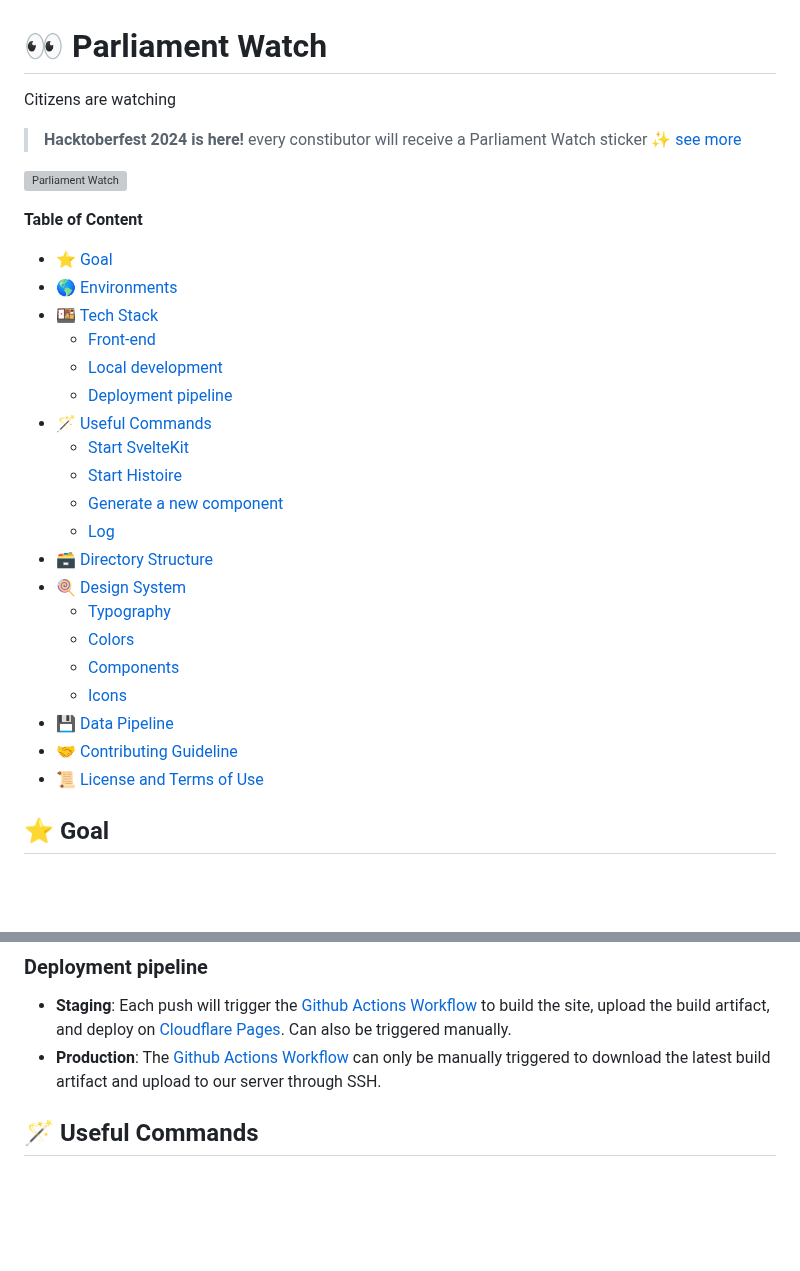
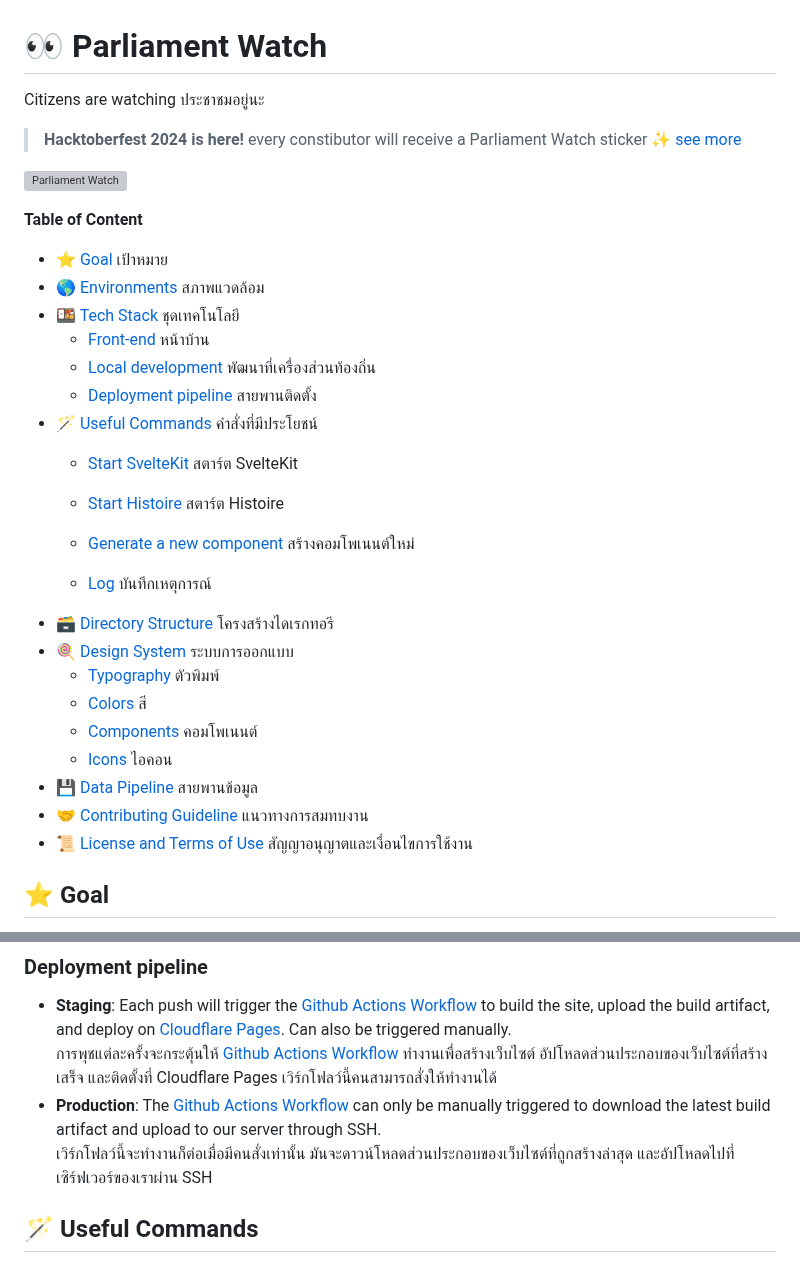
Before and after one commit to wevisdemo/parliament-watch, a Markdown page: README.md, 2 parts joined by grey strips. GitHub-like rendering; blank space fills up the shorter version; grey boxes are pictures that could not be loaded.

Commit message:
Translate TOC
Signed-off-by: Arthit Suriyawongkul <arthit@gmail.com>

```diff
--- a/README.md
+++ b/README.md
@@ -1,6 +1,6 @@
 # 👀 Parliament Watch
 
-Citizens are watching
+Citizens are watching ประชาชมอยู่นะ
 
 > **Hacktoberfest 2024 is here!** every constibutor will receive a Parliament Watch sticker ✨ [see more](https://www.facebook.com/wevisdemo/posts/pfbid06t4zjUoG2noQW1pow9PiN2wmVQpUTHUSyE44SZcpP7bAaRRGaQy9JU1iWpUnVQAnl)
 
@@ -11,26 +11,27 @@ Citizens are watching
 <!-- START doctoc generated TOC please keep comment here to allow auto update -->
 <!-- DON'T EDIT THIS SECTION, INSTEAD RE-RUN doctoc TO UPDATE -->
 
-- [⭐ Goal](#-goal)
-- [🌎 Environments](#-environments)
-- [🍱 Tech Stack](#-tech-stack)
-  - [Front-end](#front-end)
-  - [Local development](#local-development)
-  - [Deployment pipeline](#deployment-pipeline)
-- [🪄 Useful Commands](#-useful-commands)
-  - [Start SvelteKit](#start-sveltekit)
-  - [Start Histoire](#start-histoire)
-  - [Generate a new component](#generate-a-new-component)
-  - [Log](#log)
-- [🗃️ Directory Structure](#-directory-structure)
-- [🍭 Design System](#-design-system)
-  - [Typography](#typography)
-  - [Colors](#colors)
-  - [Components](#components)
-  - [Icons](#icons)
-- [💾 Data Pipeline](#-data-pipeline)
-- [🤝 Contributing Guideline](#-contributing-guideline)
-- [📜 License and Terms of Use](#-license-and-terms-of-use)
+- [⭐ Goal](#-goal) เป้าหมาย
+- [🌎 Environments](#-environments) สภาพแวดล้อม
+- [🍱 Tech Stack](#-tech-stack) ชุดเทคโนโลยี
+  - [Front-end](#front-end) หน้าบ้าน
+  - [Local development](#local-development) พัฒนาที่เครื่องส่วนท้องถิ่น
+  - [Deployment pipeline](#deployment-pipeline) สายพานติดตั้ง
+- [🪄 Useful Commands](#-useful-commands) คำสั่งที่มีประโยชน์
+  - [Start SvelteKit](#start-sveltekit) สตาร์ต SvelteKit
+  - [Start Histoire](#start-histoire) สตาร์ต Histoire
+  - [Generate a new component](#generate-a-new-component) สร้างคอมโพเนนต์ใหม่
+
+  - [Log](#log) บันทึกเหตุการณ์
+- [🗃️ Directory Structure](#-directory-structure) โครงสร้างไดเรกทอรี
+- [🍭 Design System](#-design-system) ระบบการออกแบบ
+  - [Typography](#typography) ตัวพิมพ์
+  - [Colors](#colors) สี
+  - [Components](#components) คอมโพเนนต์
+  - [Icons](#icons) ไอคอน
+- [💾 Data Pipeline](#-data-pipeline) สายพานข้อมูล
+- [🤝 Contributing Guideline](#-contributing-guideline) แนวทางการสมทบงาน
+- [📜 License and Terms of Use](#-license-and-terms-of-use) สัญญาอนุญาตและเงื่อนไขการใช้งาน
 
 <!-- END doctoc generated TOC please keep comment here to allow auto update -->
 
@@ -80,7 +81,14 @@ This project can be seen as a renovated combination of [They Work for Us](https:
 ### Deployment pipeline
 
 - **Staging**: Each push will trigger the [Github Actions Workflow](.github/workflows/staging.yml) to build the site, upload the build artifact, and deploy on [Cloudflare Pages](https://pages.cloudflare.com). Can also be triggered manually.
+  การพุชแต่ละครั้งจะกระตุ้นให้
+  [Github Actions Workflow](.github/workflows/staging.yml)
+  ทำงานเพื่อสร้างเว็บไซต์ อัปโหลดส่วนประกอบของเว็บไซต์ที่สร้างเสร็จ
+  และติดตั้งที่ Cloudflare Pages เวิร์กโฟลว์นี้คนสามารถสั่งให้ทำงานได้
 - **Production**: The [Github Actions Workflow](.github/workflows/staging.yml) can only be manually triggered to download the latest build artifact and upload to our server through SSH.
+  เวิร์กโฟลว์นี้จะทำงานก็ต่อเมื่อมีคนสั่งเท่านั้น
+  มันจะดาวน์โหลดส่วนประกอบของเว็บไซต์ที่ถูกสร้างล่าสุด
+  และอัปโหลดไปที่เซิร์ฟเวอร์ของเราผ่าน SSH
 
 ## 🪄 Useful Commands
 
```
Also changed, not shown: CONTRIBUTING.md (+4 -4 lines).
